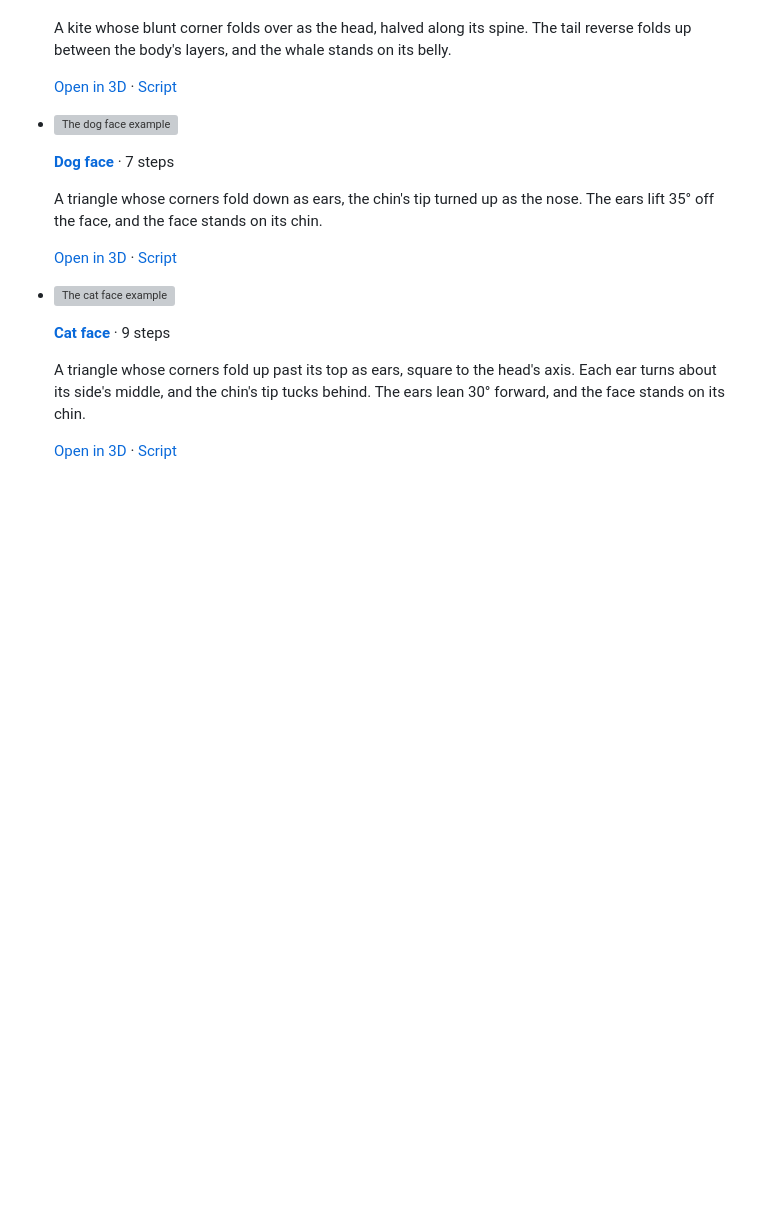
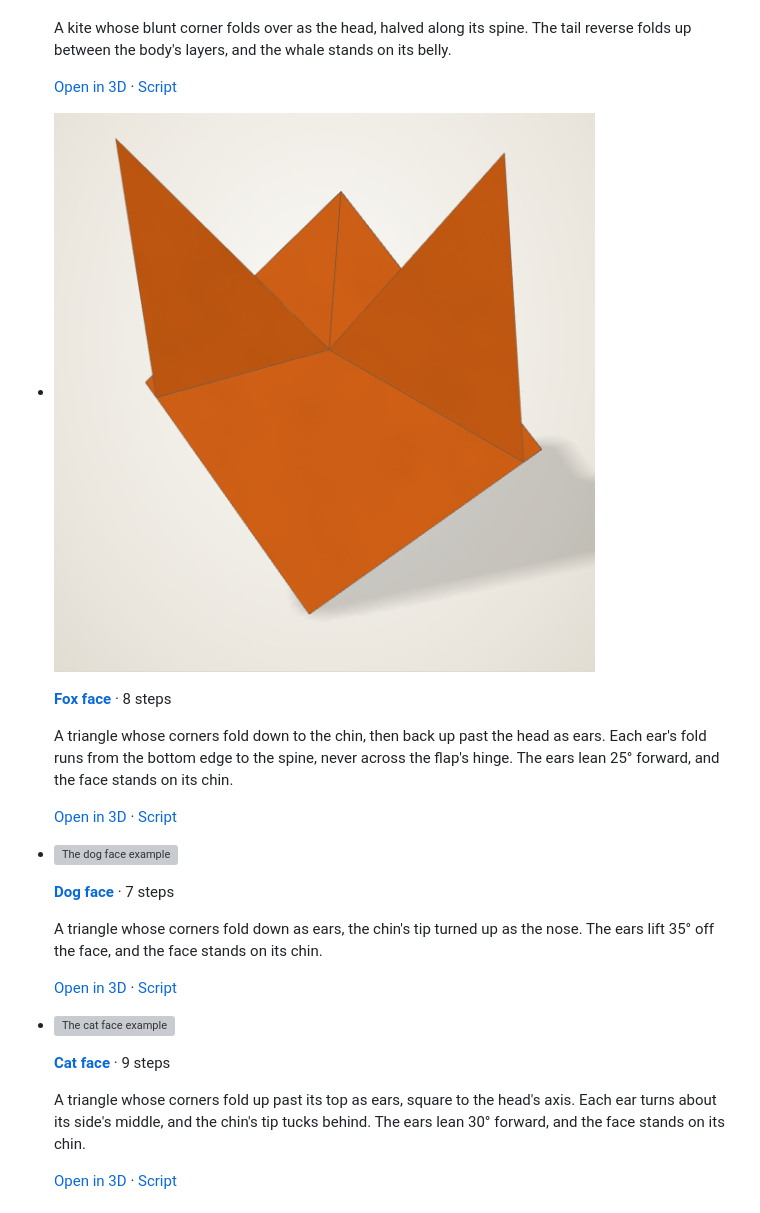
Before and after one commit to maxencefaldor/origamy, a Markdown page: docs/gallery.md, the part around one of its changes. GitHub-like rendering; pictures changed too: docs/images/gallery-fox-face.png (added); blank space fills up the shorter version; grey boxes are pictures that could not be loaded.

```diff
--- a/docs/gallery.md
+++ b/docs/gallery.md
@@ -77,6 +86,16 @@ Heads and bodies folded flat, then stood up or lifted into relief.
     The tail reverse folds up between the body's layers, and the whale stands on its belly.
 
     [Open in 3D](gallery/whale.html) · [Script](https://github.com/maxencefaldor/origamy/blob/main/examples/whale.py)
+
+-   ![The fox face example](images/gallery-fox-face.png)
+
+    **[Fox face](gallery/fox-face.html)** · 8 steps
+
+    A triangle whose corners fold down to the chin, then back up past the head as ears.
+    Each ear's fold runs from the bottom edge to the spine, never across the flap's hinge.
+    The ears lean 25° forward, and the face stands on its chin.
+
+    [Open in 3D](gallery/fox-face.html) · [Script](https://github.com/maxencefaldor/origamy/blob/main/examples/fox_face.py)
 
 -   ![The dog face example](images/gallery-dog-face.png)
 
```
Also changed, not shown: other parts of docs/gallery.md (+39 -1 lines), AGENTS.md (+1 -0 lines), docs/guide/shaping.md (+9 -0 lines), docs/images/gallery-heart.png, docs/images/gallery-hypar.png (added), docs/images/gallery-nakamura-lock.png (added), docs/images/gallery-penguin.png (added), 10 other files.
